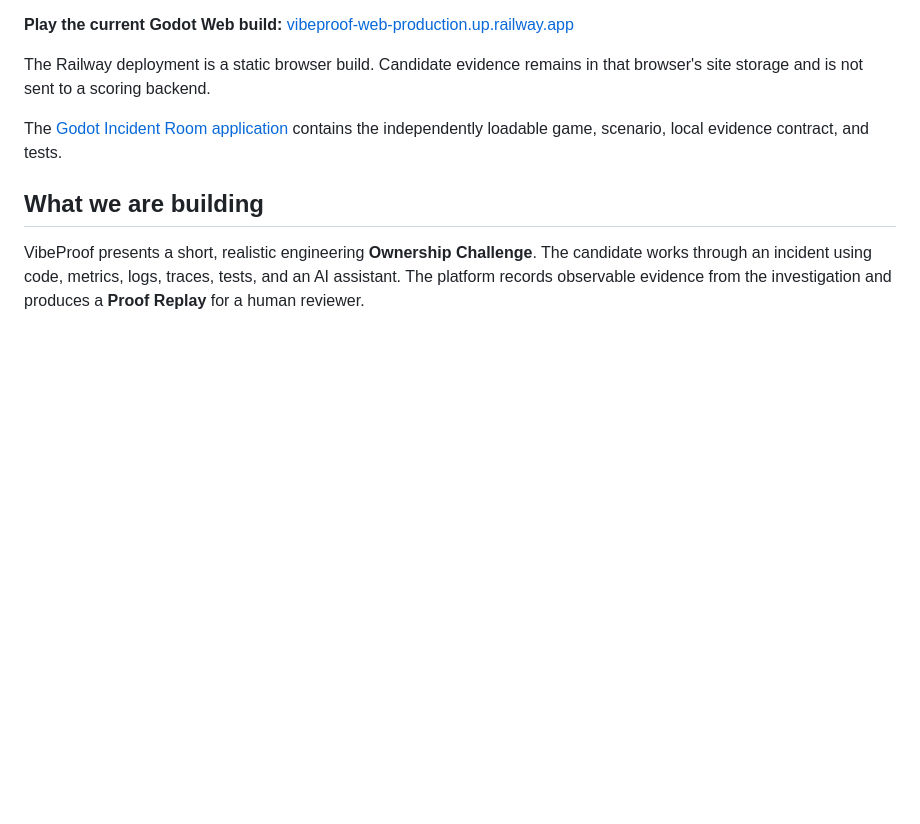
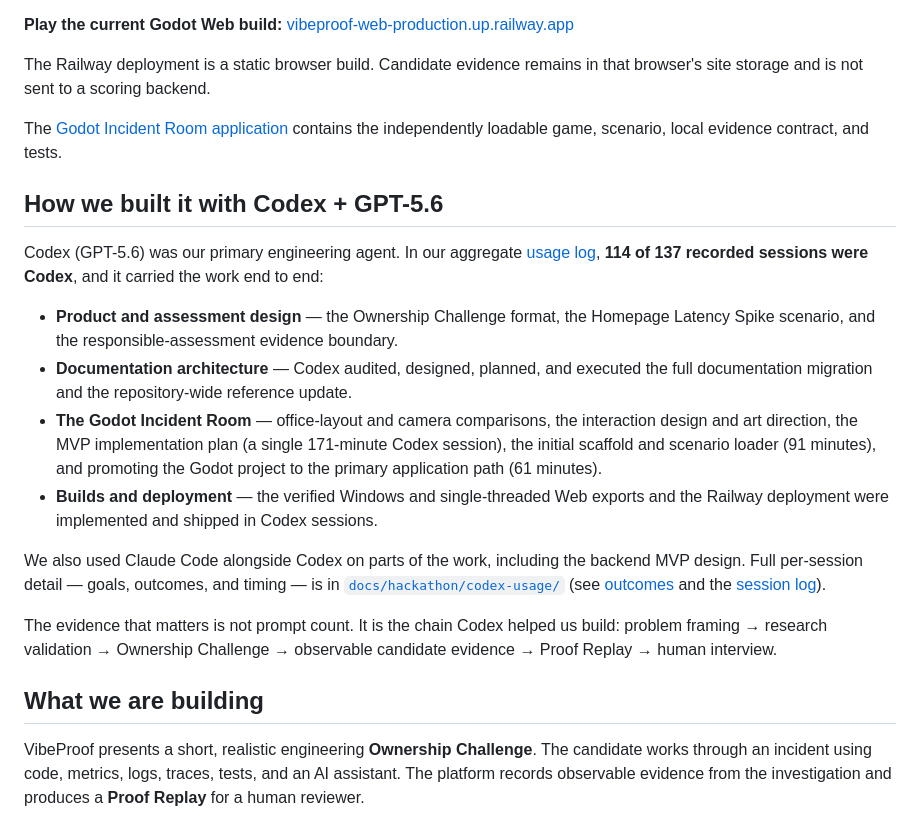
Before and after one commit to mengfoong-dev/codex-candidate-assesment-system, a Markdown page: README.md, the part around the change. GitHub-like rendering; blank space fills up the shorter version.

Commit message:
docs: add 'How we built it with Codex + GPT-5.6' section to README

```diff
--- a/README.md
+++ b/README.md
@@ -23,6 +23,19 @@ The playable candidate investigation flow, structured local event log, persisten
 The Railway deployment is a static browser build. Candidate evidence remains in that browser's site storage and is not sent to a scoring backend.
 
 The [Godot Incident Room application](apps/incident-room/README.md) contains the independently loadable game, scenario, local evidence contract, and tests.
+
+## How we built it with Codex + GPT-5.6
+
+Codex (GPT-5.6) was our primary engineering agent. In our aggregate [usage log](docs/hackathon/codex-usage/sessions.csv), **114 of 137 recorded sessions were Codex**, and it carried the work end to end:
+
+- **Product and assessment design** — the Ownership Challenge format, the Homepage Latency Spike scenario, and the responsible-assessment evidence boundary.
+- **Documentation architecture** — Codex audited, designed, planned, and executed the full documentation migration and the repository-wide reference update.
+- **The Godot Incident Room** — office-layout and camera comparisons, the interaction design and art direction, the MVP implementation plan (a single 171-minute Codex session), the initial scaffold and scenario loader (91 minutes), and promoting the Godot project to the primary application path (61 minutes).
+- **Builds and deployment** — the verified Windows and single-threaded Web exports and the Railway deployment were implemented and shipped in Codex sessions.
+
+We also used Claude Code alongside Codex on parts of the work, including the backend MVP design. Full per-session detail — goals, outcomes, and timing — is in [`docs/hackathon/codex-usage/`](docs/hackathon/codex-usage/) (see [outcomes](docs/hackathon/codex-usage/outcomes.md) and the [session log](docs/hackathon/codex-usage/sessions.csv)).
+
+The evidence that matters is not prompt count. It is the chain Codex helped us build: problem framing → research validation → Ownership Challenge → observable candidate evidence → Proof Replay → human interview.
 
 ## What we are building
 
```
